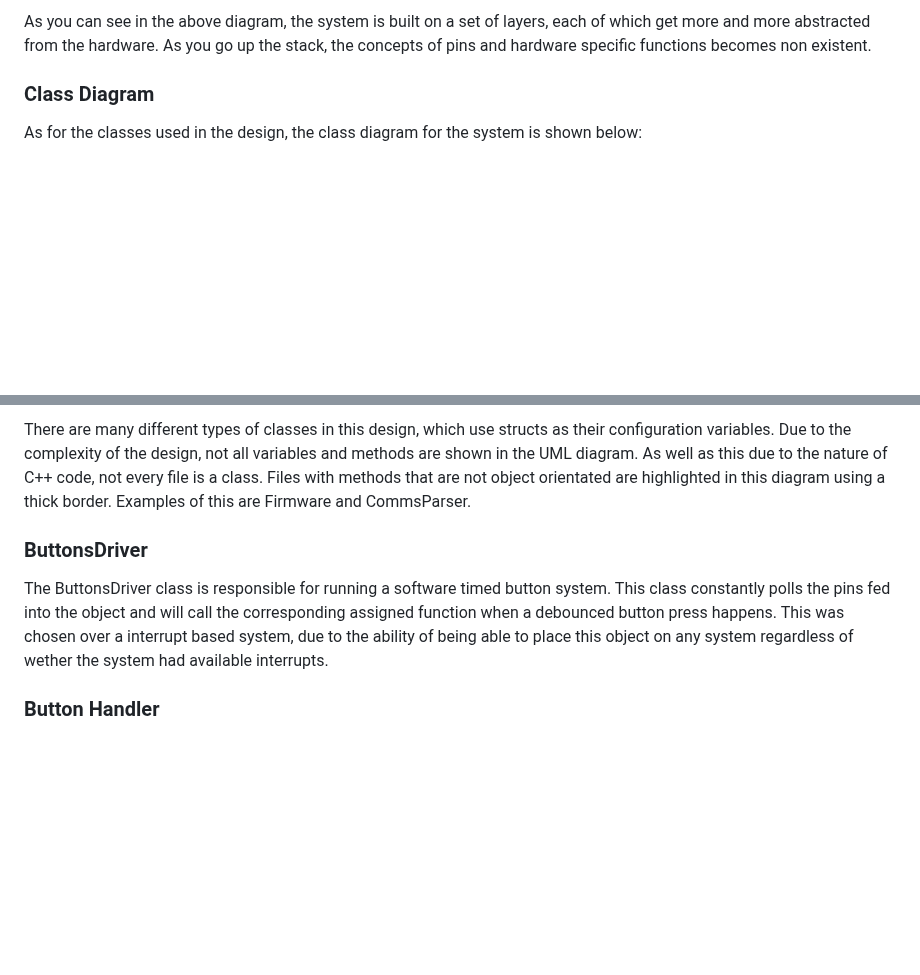
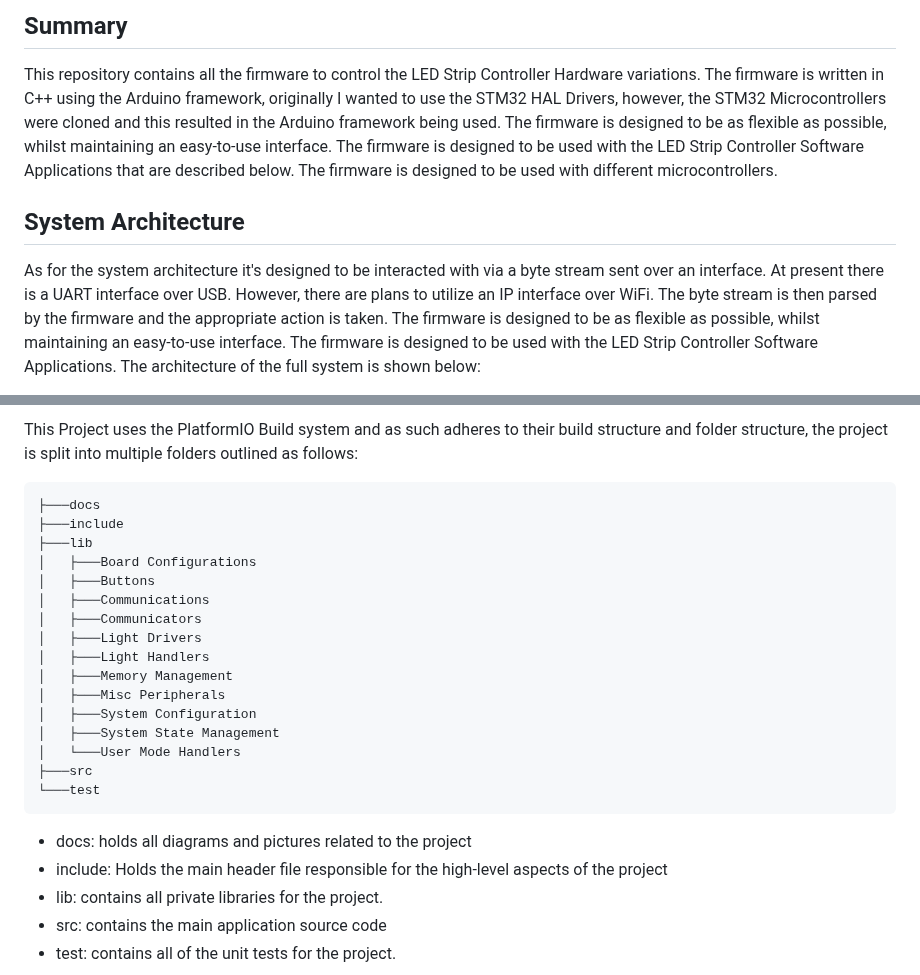
Before and after one commit to ScottGibb/LED-Strip-Controller-Firmware, a Markdown page: src/ReadMe.md, 2 parts joined by grey strips. GitHub-like rendering; blank space fills up the shorter version.

Commit message:
Fixing Static Analyis Yaml file and ReadMe

````diff
--- a/src/ReadMe.md
+++ b/src/ReadMe.md
@@ -6,8 +8,9 @@ The LED Strip firmware is written using the Arduino framework. This allowed for
 
-As you can see in the above diagram, the system is built on a set of layers, each of which get more and more abstracted from the hardware. As you go up the stack, the concepts of pins and hardware specific functions becomes non existent.
+## Summary
 
-### Class Diagram
+This repository contains all the firmware to control the LED Strip Controller Hardware variations. The firmware is written in C++ using the Arduino framework, originally I wanted to use the STM32 HAL Drivers, however, the STM32 Microcontrollers were cloned and this resulted in the Arduino framework being used. The firmware is designed to be as flexible as possible, whilst maintaining an easy-to-use interface. The firmware is designed to be used with the LED Strip Controller Software Applications that are described below. The firmware is designed to be used with different microcontrollers.
 
+## System Architecture
 
-As for the classes used in the design, the class diagram for the system is shown below:
+As for the system architecture it's designed to be interacted with via a byte stream sent over an interface. At present there is a UART interface over USB. However, there are plans to utilize an IP interface over WiFi. The byte stream is then parsed by the firmware and the appropriate action is taken. The firmware is designed to be as flexible as possible, whilst maintaining an easy-to-use interface. The firmware is designed to be used with the LED Strip Controller Software Applications. The architecture of the full system is shown below:
 
@@ -15,9 +18,30 @@ As for the classes used in the design, the class diagram for the system is shown
 
-There are many different types of classes in this design, which use structs as their configuration variables. Due to the complexity of the design, not all variables and methods are shown in the UML diagram. As well as this due to the nature of C++ code, not every file is a class. Files with methods that are not object orientated are highlighted in this diagram using a thick border. Examples of this are Firmware and CommsParser.
+This Project uses the PlatformIO Build system and as such adheres to their build structure and folder structure, the project is split into multiple folders outlined as follows:
 
-### ButtonsDriver
+```shell
+├───docs
+├───include
+├───lib
+│   ├───Board Configurations
+│   ├───Buttons
+│   ├───Communications
+│   ├───Communicators
+│   ├───Light Drivers
+│   ├───Light Handlers
+│   ├───Memory Management
+│   ├───Misc Peripherals
+│   ├───System Configuration
+│   ├───System State Management
+│   └───User Mode Handlers
+├───src
+└───test
+```
 
-The ButtonsDriver class is responsible for running a software timed button system. This class constantly polls the pins fed into the object and will call the corresponding assigned function when a debounced button press happens. This was chosen over a interrupt based system, due to the ability of being able to place this object on any system regardless of wether the system had available interrupts.
+- docs: holds all diagrams and pictures related to the project
+- include: Holds the main header file responsible for the high-level aspects of the project
+- lib: contains all private libraries for the project.
+- src: contains the main application source code
+- test: contains all of the unit tests for the project.
 
-### Button Handler
+<center>
 
````
Also changed, not shown: other parts of src/ReadMe.md (+32 -49 lines).
